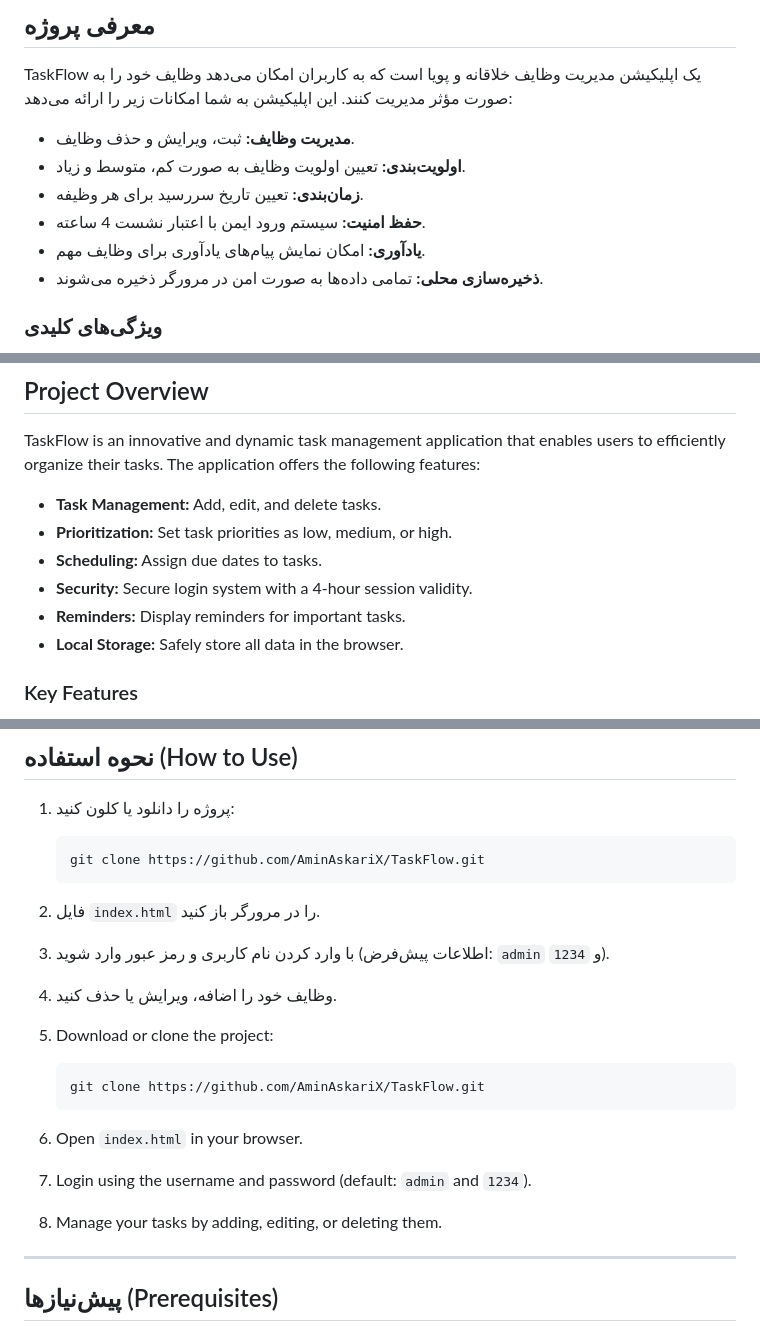
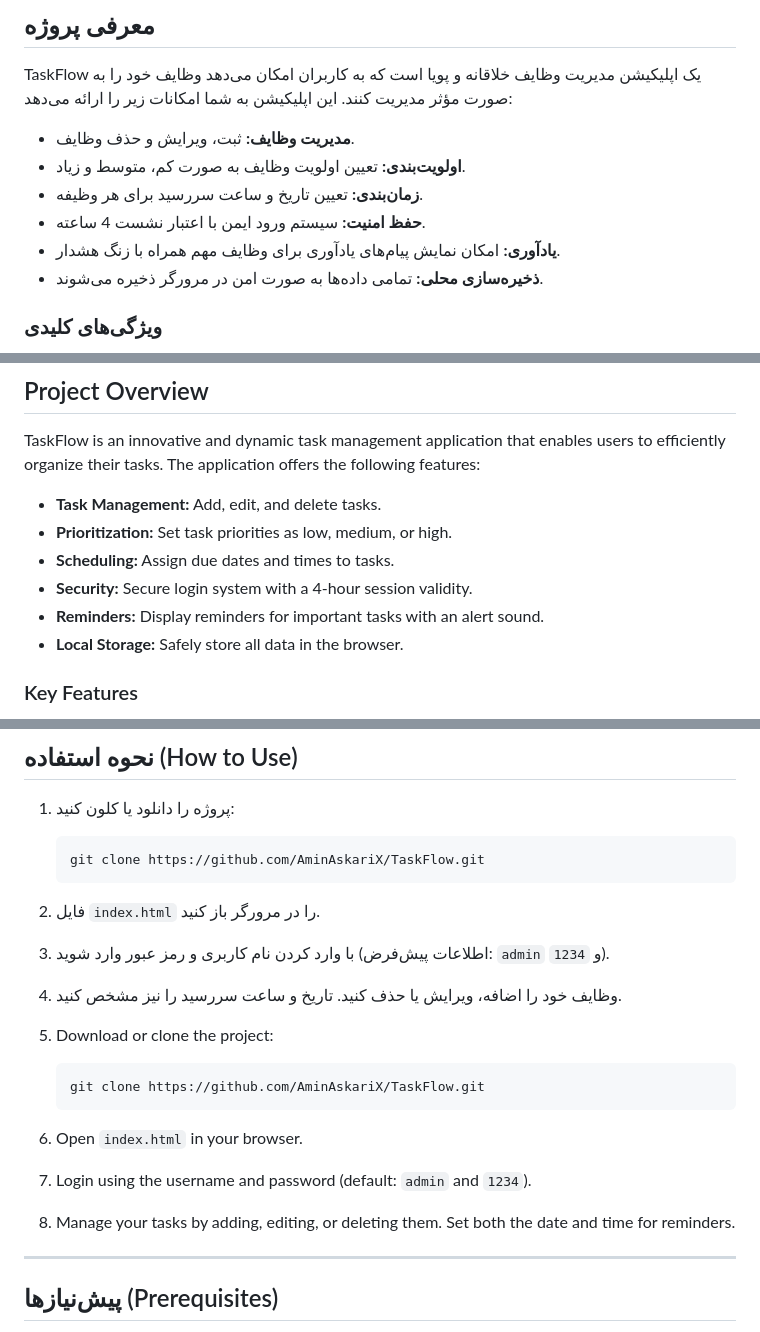
Before and after one commit to AminAskariX/TaskFlow, a Markdown page: README.md, 3 parts joined by grey strips. Drawn GitHub-style.

````diff
--- a/README.md
+++ b/README.md
@@ -5,9 +5,9 @@ TaskFlow یک اپلیکیشن مدیریت وظایف خلاقانه و پوی
 
 - **مدیریت وظایف:** ثبت، ویرایش و حذف وظایف.
 - **اولویت‌بندی:** تعیین اولویت وظایف به صورت کم، متوسط و زیاد.
-- **زمان‌بندی:** تعیین تاریخ سررسید برای هر وظیفه.
+- **زمان‌بندی:** تعیین تاریخ و ساعت سررسید برای هر وظیفه.
 - **حفظ امنیت:** سیستم ورود ایمن با اعتبار نشست 4 ساعته.
-- **یادآوری:** امکان نمایش پیام‌های یادآوری برای وظایف مهم.
+- **یادآوری:** امکان نمایش پیام‌های یادآوری برای وظایف مهم همراه با زنگ هشدار.
 - **ذخیره‌سازی محلی:** تمامی داده‌ها به صورت امن در مرورگر ذخیره می‌شوند.
 
 ### ویژگی‌های کلیدی
@@ -22,9 +22,9 @@ TaskFlow is an innovative and dynamic task management application that enables u
 
 - **Task Management:** Add, edit, and delete tasks.
 - **Prioritization:** Set task priorities as low, medium, or high.
-- **Scheduling:** Assign due dates to tasks.
+- **Scheduling:** Assign due dates and times to tasks.
 - **Security:** Secure login system with a 4-hour session validity.
-- **Reminders:** Display reminders for important tasks.
+- **Reminders:** Display reminders for important tasks with an alert sound.
 - **Local Storage:** Safely store all data in the browser.
 
 ### Key Features
@@ -62,7 +62,7 @@ TaskFlow/
    ```
 2. فایل `index.html` را در مرورگر باز کنید.
 3. با وارد کردن نام کاربری و رمز عبور وارد شوید (اطلاعات پیش‌فرض: `admin` و `1234`).
-4. وظایف خود را اضافه، ویرایش یا حذف کنید.
+4. وظایف خود را اضافه، ویرایش یا حذف کنید. تاریخ و ساعت سررسید را نیز مشخص کنید.
 
 
 1. Download or clone the project:
@@ -71,7 +71,7 @@ TaskFlow/
    ```
 2. Open `index.html` in your browser.
 3. Login using the username and password (default: `admin` and `1234`).
-4. Manage your tasks by adding, editing, or deleting them.
+4. Manage your tasks by adding, editing, or deleting them. Set both the date and time for reminders.
 
 ---
 
````
